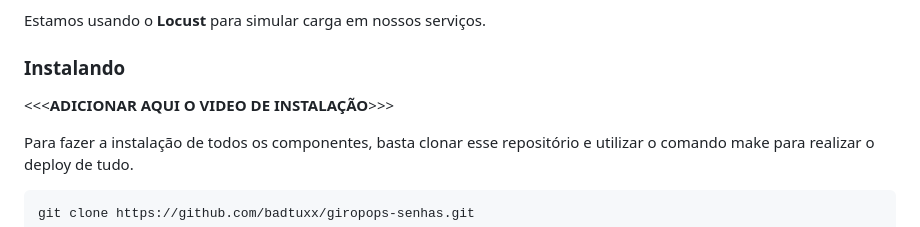
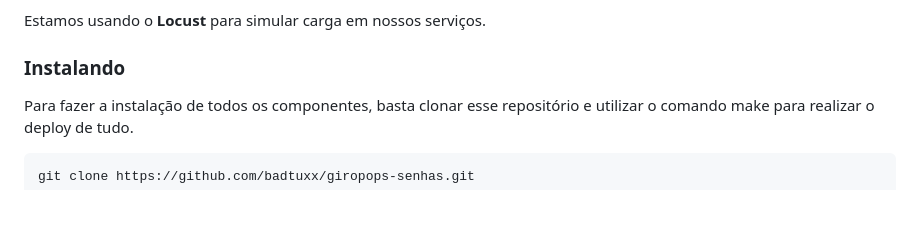
Before and after one commit to badtuxx/giropops-senhas-labs, a Markdown page: README.md, the part around one of its changes. Rendered like a GitHub page; blank space fills up the shorter version.

```diff
--- a/README.md
+++ b/README.md
@@ -108,8 +110,6 @@ Até o momento, temos os seguintes serviços:
 Estamos usando o **Locust** para simular carga em nossos serviços.
 
 ### Instalando
-
-<<<**ADICIONAR AQUI O VIDEO DE INSTALAÇÃO**>>>
 
 Para fazer a instalação de todos os componentes, basta clonar esse repositório e utilizar o comando make para realizar o deploy de tudo.
 
```
Also changed, not shown: other parts of README.md (+2 -0 lines).
